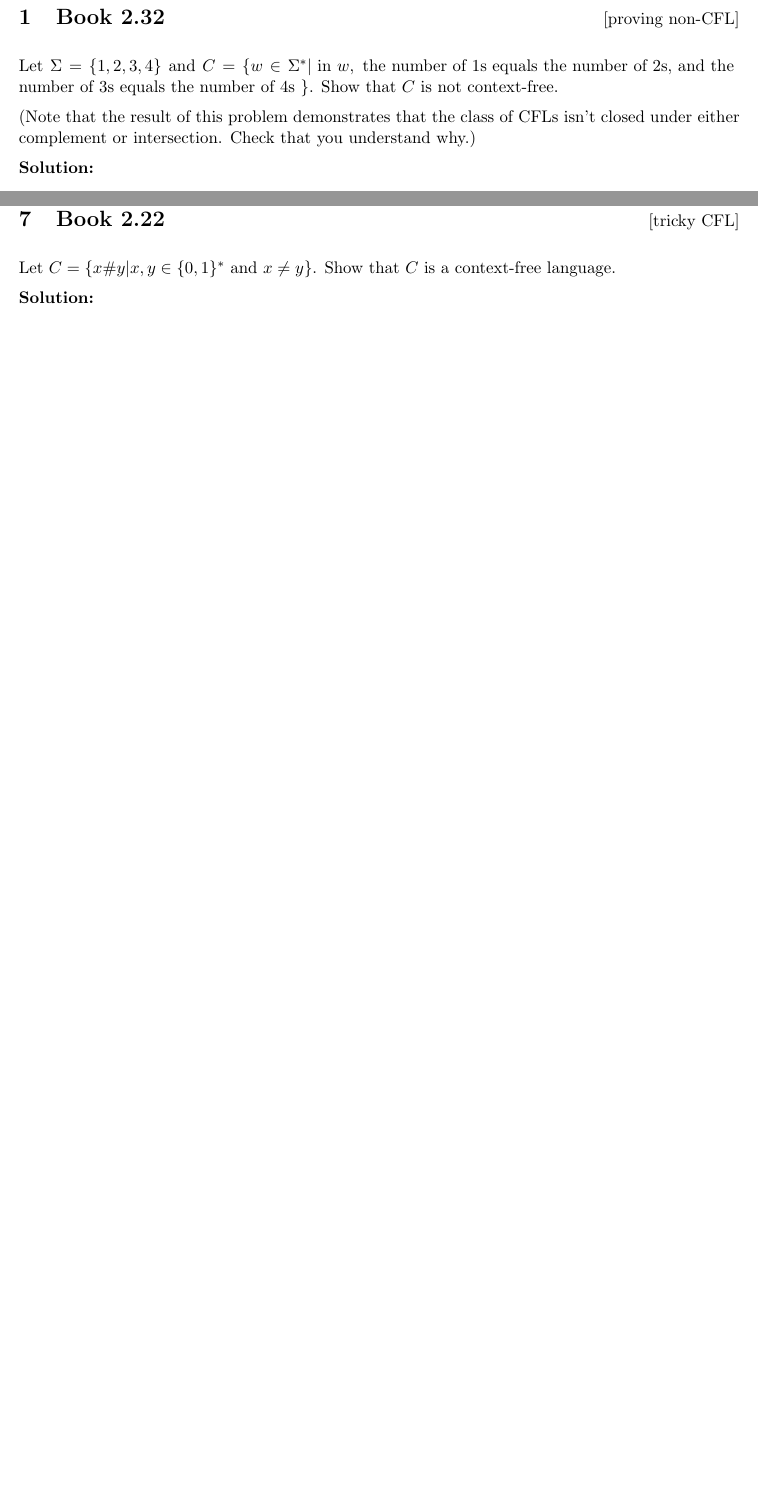
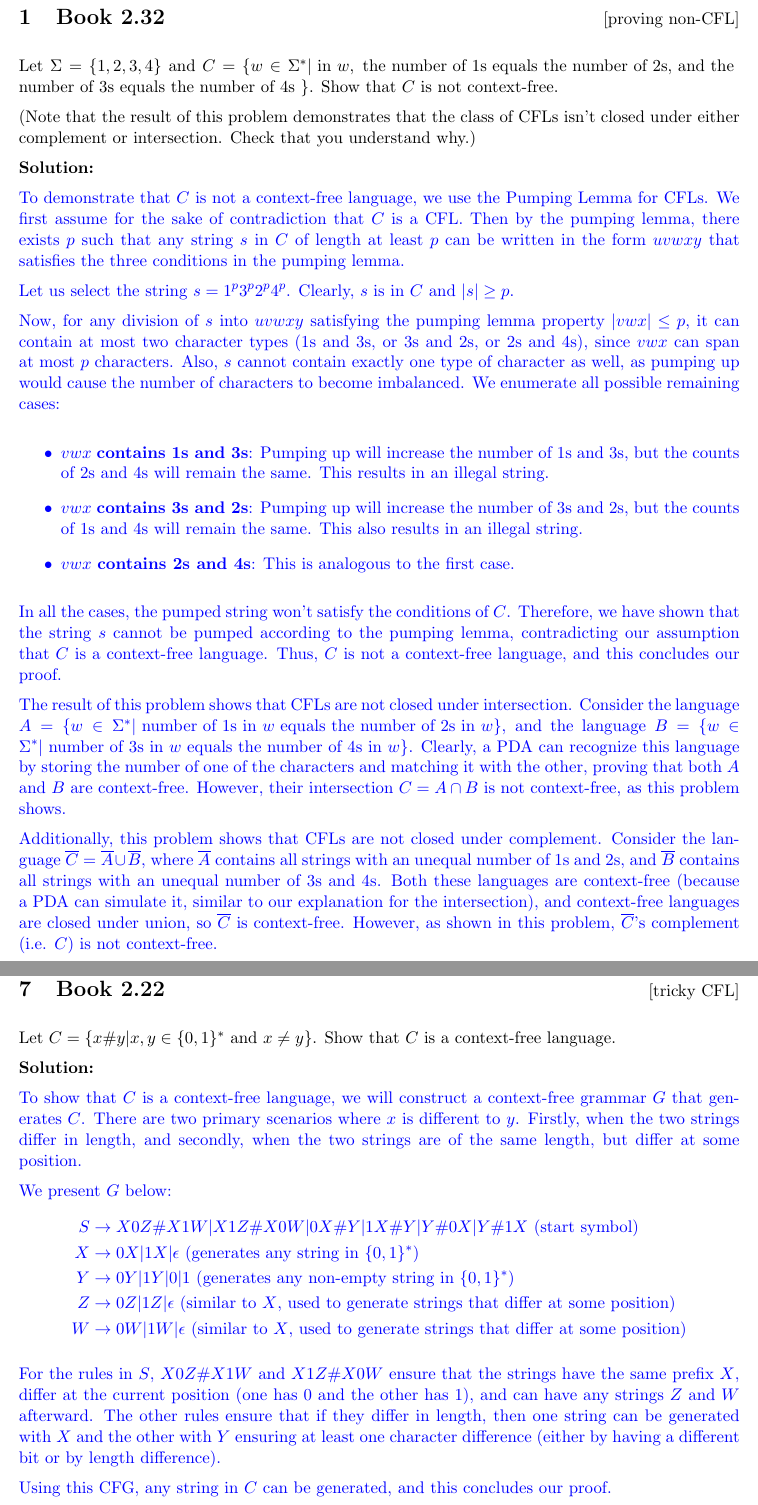
Before and after one commit to gz101/mit-18.404j, a LaTeX problem sheet (tex/pset2.tex): two parts of pages 1 and 7 of 7, joined at a grey line, cut so that both start at the same text, the shorter picture padded with empty space. Compiled offline with pdfLaTeX.

Commit message:
finish first and last qn Pset2

```diff
--- a/tex/pset2.tex
+++ b/tex/pset2.tex
@@ -92,7 +92,23 @@ Let \(\Sigma = \{1,2,3,4\}\) and \(C=\{w \in \Sigma^* | \text{ in } w, \text{ th
 
 \begin{solution}
 
+To demonstrate that \(C\) is not a context-free language, we use the Pumping Lemma for CFLs. We first assume for the sake of contradiction that \(C\) is a CFL. Then by the pumping lemma, there exists \(p\) such that any string \(s\) in \(C\) of length at least \(p\) can be written in the form \(uvwxy\) that satisfies the three conditions in the pumping lemma.
 
+Let us select the string \(s = 1^p3^p2^p4^p\). Clearly, \(s\) is in \(C\) and \(|s| \geq p\).
+
+Now, for any division of \(s\) into \(uvwxy\) satisfying the pumping lemma property \(|vwx| \leq p\), it can contain at most two character types (1s and 3s, or 3s and 2s, or 2s and 4s), since \(vwx\) can span at most \(p\) characters. Also, \(s\) cannot contain exactly one type of character as well, as pumping up would cause the number of characters to become imbalanced. We enumerate all possible remaining cases:
+
+\begin{itemize}
+    \item \(vwx\) \textbf{contains 1s and 3s}: Pumping up will increase the number of 1s and 3s, but the counts of 2s and 4s will remain the same. This results in an illegal string.
+    \item \(vwx\) \textbf{contains 3s and 2s}: Pumping up will increase the number of 3s and 2s, but the counts of 1s and 4s will remain the same. This also results in an illegal string.
+    \item \(vwx\) \textbf{contains 2s and 4s}: This is analogous to the first case.
+\end{itemize}
+
+In all the cases, the pumped string won't satisfy the conditions of \(C\). Therefore, we have shown that the string \(s\) cannot be pumped according to the pumping lemma, contradicting our assumption that \(C\) is a context-free language. Thus, \(C\) is not a context-free language, and this concludes our proof.
+
+The result of this problem shows that CFLs are not closed under intersection. Consider the language \(A = \{ w \in \Sigma^* | \text{ number of 1s in } w \text{ equals the number of 2s in } w \}\), and the language \(B = \{ w \in \Sigma^* | \text{ number of 3s in } w \text{ equals the number of 4s in } w\}\). Clearly, a PDA can recognize this language by storing the number of one of the characters and matching it with the other, proving that both \(A\) and \(B\) are context-free. However, their intersection \(C=A \intersect B\) is not context-free, as this problem shows.
+
+Additionally, this problem shows that CFLs are not closed under complement. Consider the language \(\overline{C} = \overline{A} \union \overline{B}\), where \(\overline{A}\) contains all strings with an unequal number of 1s and 2s, and \(\overline{B}\) contains all strings with an unequal number of 3s and 4s. Both these languages are context-free (because a PDA can simulate it, similar to our explanation for the intersection), and context-free languages are closed under union, so \(\overline{C}\) is context-free. However, as shown in this problem, \(\overline{C}\)'s complement (i.e. \(C\)) is not context-free.
 
 \end{solution}
 \end{question}
@@ -185,7 +201,22 @@ Let \(C= \{ x\#y | x,y \in \{ 0,1 \}^* \text{ and } x \neq y \}\). Show that \(C
 
 \begin{solution}
 
+To show that \(C\) is a context-free language, we will construct a context-free grammar \(G\) that generates \(C\). There are two primary scenarios where \(x\) is different to \(y\). Firstly, when the two strings differ in length, and secondly, when the two strings are of the same length, but differ at some position.
 
+We present \(G\) below:
+\begin{equation*}
+    \begin{split}
+        S &\rightarrow X0Z \# X1W | X1Z \# X0W | 0X \# Y | 1X \# Y | Y \# 0X | Y \# 1X \text{ (start symbol)} \\
+        X &\rightarrow 0X | 1X | \epsilon \text{ (generates any string in \(\{0,1\}^*\))} \\
+        Y &\rightarrow 0Y | 1Y | 0 | 1 \text{ (generates any non-empty string in \(\{0,1\}^*\))} \\
+        Z &\rightarrow 0Z | 1Z | \epsilon \text{ (similar to \(X\), used to generate strings that differ at some position)} \\
+        W &\rightarrow 0W | 1W | \epsilon \text{ (similar to \(X\), used to generate strings that differ at some position)}
+    \end{split}
+\end{equation*}
+
+For the rules in \(S\), \(X0Z \# X1W\) and \(X1Z \# X0W\) ensure that the strings have the same prefix \(X\), differ at the current position (one has 0 and the other has 1), and can have any strings \(Z\) and \(W\) afterward. The other rules ensure that if they differ in length, then one string can be generated with \(X\) and the other with \(Y\) ensuring at least one character difference (either by having a different bit or by length difference).
+
+Using this CFG, any string in \(C\) can be generated, and this concludes our proof.
 
 \end{solution}
 \end{question}
```
Also changed, not shown: tex/pset1.tex (+1 -1 lines), pdf/pset1_solution.pdf.
